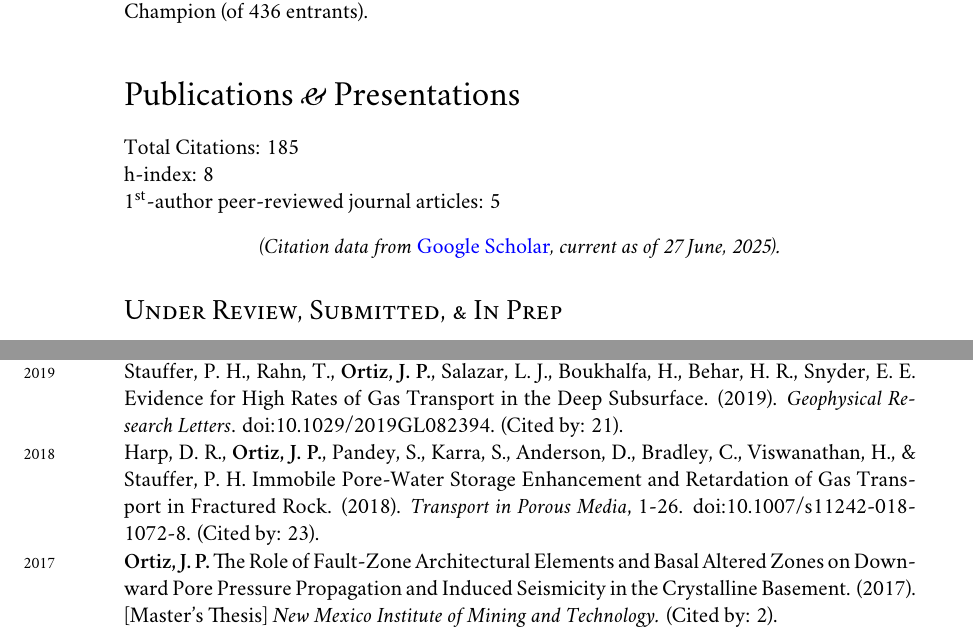
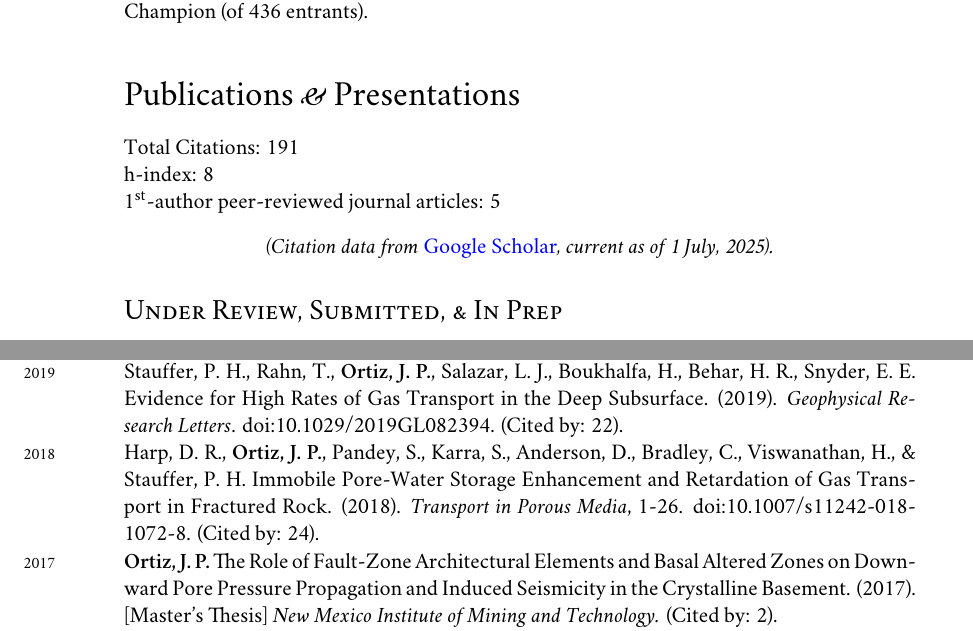
Before and after one commit to johnportiz14/cv, a LaTeX CV (john_ortiz_cv.tex, which reads citations.tex): two parts of pages 9 and 11 of 15, joined at a grey line, cut so that both start at the same text. Compiled offline with XeLaTeX; a missing font is replaced by an installed copy or a similar font.

Commit message:
Update citations.

```diff
--- a/citations.tex
+++ b/citations.tex
@@ -1,13 +1,13 @@
-\newcommand{\citdate}{27 June, 2025}
-\newcommand{\cittotal}{185}
+\newcommand{\citdate}{1 July, 2025}
+\newcommand{\cittotal}{191}
 \newcommand{\cithindex}{8}
 \newcommand{\citiindex}{8}
 %-------Per-article Citations-------------
 %%% ARTICLE #[0]: (2014) JournalofCoastalRese_Investigatingtherole
 \newcommand{\JournalofCoastalReseOOOOInvestigatingtherole}{(Cited by: 25).}
 %%% ARTICLE #[1]: (2018) TransportinPorousMed_Immobileporewatersto
-\newcommand{\TransportinPorousMedOOOOImmobileporewatersto}{(Cited by: 23).}
-%%% ARTICLE #[2]: (2019) ScientificReports_Identificationofdomi
+\newcommand{\TransportinPorousMedOOOOImmobileporewatersto}{(Cited by: 24).}
+%%% ARTICLE #[2]: (2019) GeophysicalResearchL_EvidenceforHighRates
+\newcommand{\GeophysicalResearchLOOOOEvidenceforHighRates}{(Cited by: 22).}
+%%% ARTICLE #[3]: (2019) ScientificReports_Identificationofdomi
 \newcommand{\ScientificReportsOOOOIdentificationofdomi}{(Cited by: 21).}
-%%% ARTICLE #[3]: (2019) GeophysicalResearchL_EvidenceforHighRates
-\newcommand{\GeophysicalResearchLOOOOEvidenceforHighRates}{(Cited by: 21).}
```
Also changed, not shown: john_ortiz_cv.pdf, citations.tex (50 more changed lines).
